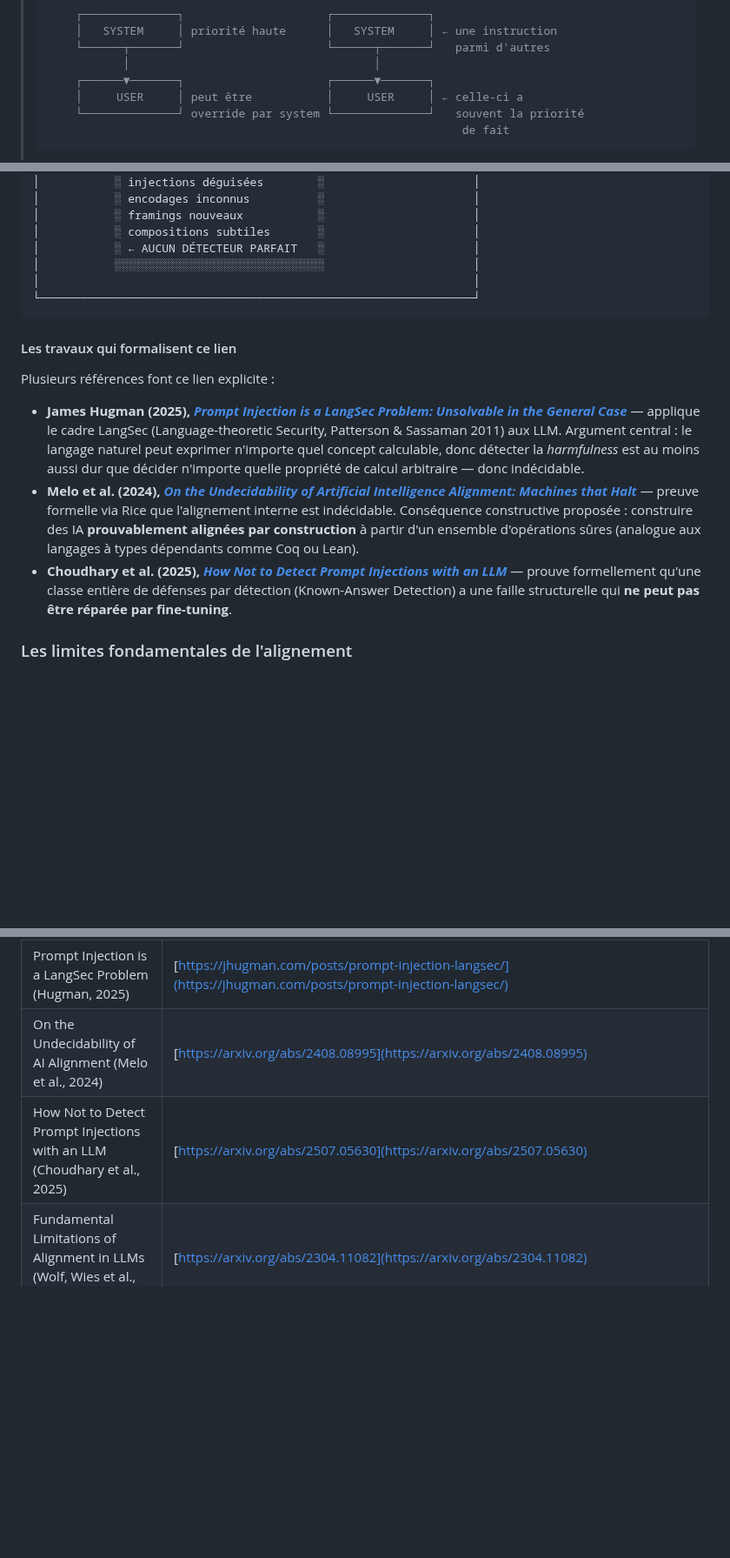
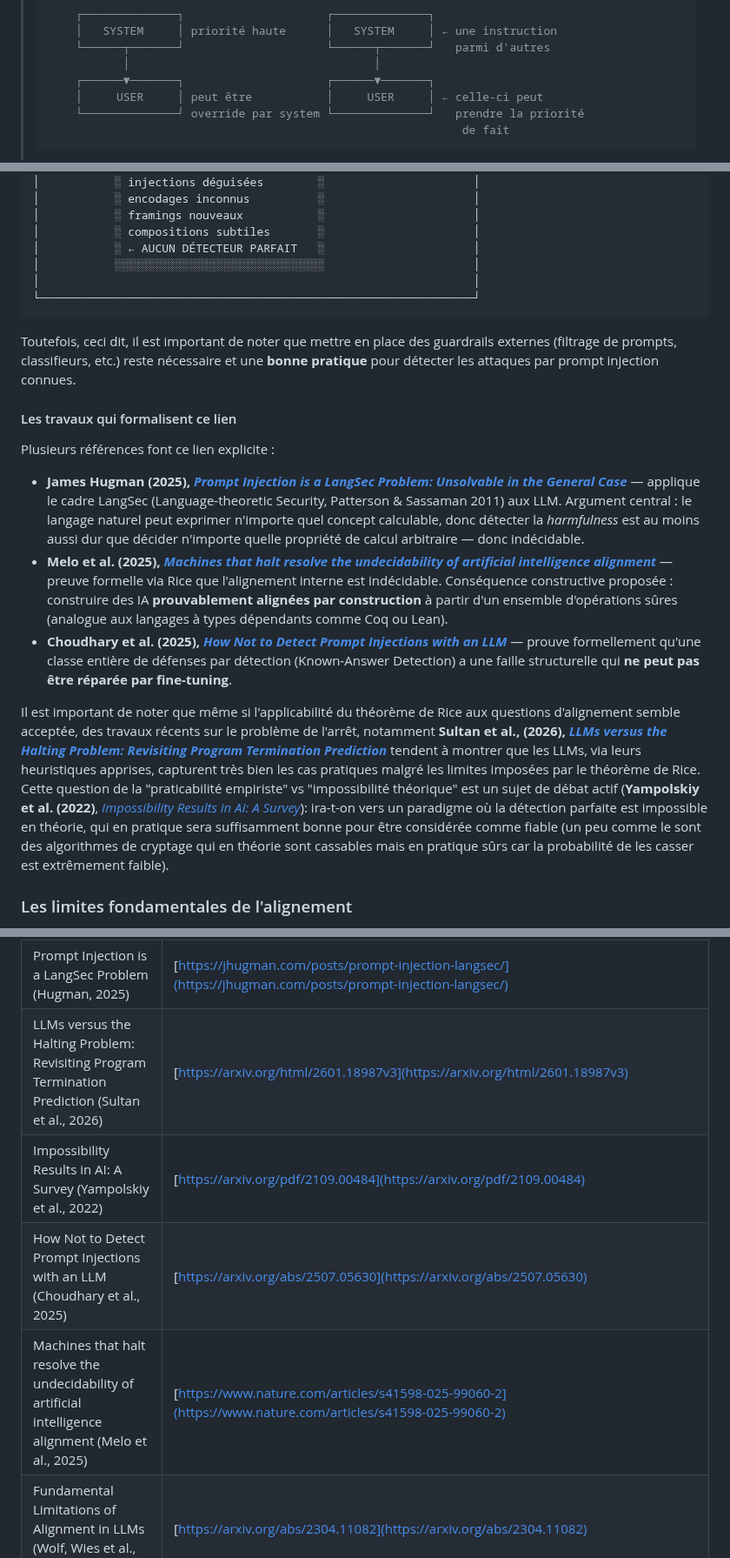
Before and after one commit to pi-2r/devoxxfr2026-workshop-jailbreak-prompt-injection-mcp-poisoning, a Markdown page: step_6.md, 3 parts joined by grey strips. Shown at 87% size. GitHub-like rendering; blank space fills up the shorter version.

Commit message:
add new details on current scientific debate

````diff
--- a/step_6.md
+++ b/step_6.md
@@ -71,8 +71,8 @@ Vous pouvez vous exercer à ces techniques sur le lab suivant :<br/>
 >     └──────┬───────┘                     └──────┬───────┘   parmi d'autres
 >            │                                    │
 >     ┌──────▼───────┐                     ┌──────▼───────┐
->     │     USER     │ peut être           │     USER     │ ← celle-ci a
->     └──────────────┘ override par system └──────────────┘   souvent la priorité
+>     │     USER     │ peut être           │     USER     │ ← celle-ci peut
+>     └──────────────┘ override par system └──────────────┘   prendre la priorité
 >                                                              de fait
 > ```
 >
@@ -499,13 +499,18 @@ Cette propriété est :
 └────────────────────────────────────────────────────────────────┘
 ```
 
+Toutefois, ceci dit, il est important de noter que mettre en place des guardrails externes (filtrage de prompts, classifieurs, etc.) reste nécessaire et une **bonne pratique** pour détecter les attaques par prompt injection connues.
+
 #### Les travaux qui formalisent ce lien
 
 Plusieurs références font ce lien explicite :
 
 - **James Hugman (2025), [*Prompt Injection is a LangSec Problem: Unsolvable in the General Case*](https://jhugman.com/posts/prompt-injection-langsec/)** — applique le cadre LangSec (Language-theoretic Security, Patterson & Sassaman 2011) aux LLM. Argument central : le langage naturel peut exprimer n'importe quel concept calculable, donc détecter la *harmfulness* est au moins aussi dur que décider n'importe quelle propriété de calcul arbitraire — donc indécidable.
-- **Melo et al. (2024), [*On the Undecidability of Artificial Intelligence Alignment: Machines that Halt*](https://arxiv.org/abs/2408.08995)** — preuve formelle via Rice que l'alignement interne est indécidable. Conséquence constructive proposée : construire des IA **prouvablement alignées par construction** à partir d'un ensemble d'opérations sûres (analogue aux langages à types dépendants comme Coq ou Lean).
+- **Melo et al. (2025), [*Machines that halt resolve the undecidability of artificial intelligence alignment*](https://www.nature.com/articles/s41598-025-99060-2)** — preuve formelle via Rice que l'alignement interne est indécidable. Conséquence constructive proposée : construire des IA **prouvablement alignées par construction** à partir d'un ensemble d'opérations sûres (analogue aux langages à types dépendants comme Coq ou Lean).
 - **Choudhary et al. (2025), [*How Not to Detect Prompt Injections with an LLM*](https://arxiv.org/abs/2507.05630)** — prouve formellement qu'une classe entière de défenses par détection (Known-Answer Detection) a une faille structurelle qui **ne peut pas être réparée par fine-tuning**.
+
+Il est important de noter que même si l'applicabilité du théorème de Rice aux questions d'alignement semble acceptée, des travaux récents sur le problème de l'arrêt, notamment **Sultan et al., (2026), [*LLMs versus the Halting Problem: Revisiting Program Termination Prediction*](https://arxiv.org/html/2601.18987v3)** tendent à montrer que les LLMs, via leurs heuristiques apprises, capturent très bien les cas pratiques malgré les limites imposées par le théorème de Rice.
+Cette question de la "praticabilité empiriste" vs "impossibilité théorique" est un sujet de débat actif (**Yampolskiy et al. (2022)**, [*Impossibility Results in AI: A Survey*](https://arxiv.org/pdf/2109.00484)): ira-t-on vers un paradigme où la détection parfaite est impossible en théorie, qui en pratique sera suffisamment bonne pour être considérée comme fiable (un peu comme le sont des algorithmes de cryptage qui en théorie sont cassables mais en pratique sûrs car la probabilité de les casser est extrêmement faible).
 
 ### Les limites fondamentales de l'alignement
 
@@ -593,8 +598,10 @@ Les principes concrets qui en découlent — et qu'on retrouve dans les bonnes p
 | Ignore Previous Prompt: Attack Techniques For Language Models (Perez et al., 2022)                        | [https://arxiv.org/pdf/2211.09527](https://arxiv.org/pdf/2211.09527)                                                                                                                                                                                                                                                                                                                                                                                              |
 | AI Red Teaming 101 – Full Course (Episodes 1-10)                                      | [https://www.youtube.com/watch?v=DwFVhFdD2fs](https://www.youtube.com/watch?v=DwFVhFdD2fs)                                                                                                                                                                                                                                                                                                                                                                        |
 | Prompt Injection is a LangSec Problem (Hugman, 2025)                                  | [https://jhugman.com/posts/prompt-injection-langsec/](https://jhugman.com/posts/prompt-injection-langsec/)                                                                                                                                                                                                                                                                                                                                                        |
-| On the Undecidability of AI Alignment (Melo et al., 2024)                             | [https://arxiv.org/abs/2408.08995](https://arxiv.org/abs/2408.08995)                                                                                                                                                                                                                                                                                                                                                                                              |
+| LLMs versus the Halting Problem: Revisiting Program Termination Prediction (Sultan et al., 2026)                             | [https://arxiv.org/html/2601.18987v3](https://arxiv.org/html/2601.18987v3)                                                                                                                                                                                                                                                                                                                                                                                              |
+| Impossibility Results in AI: A Survey (Yampolskiy et al., 2022)                             | [https://arxiv.org/pdf/2109.00484](https://arxiv.org/pdf/2109.00484)                                                                                                                                                                                                                                                                                                                                                                                              |
 | How Not to Detect Prompt Injections with an LLM (Choudhary et al., 2025)              | [https://arxiv.org/abs/2507.05630](https://arxiv.org/abs/2507.05630)                                                                                                                                                                                                                                                                                                                                                                                              |
+| Machines that halt resolve the undecidability of artificial intelligence alignment (Melo et al., 2025)                             | [https://www.nature.com/articles/s41598-025-99060-2](https://www.nature.com/articles/s41598-025-99060-2)                                                                                                                                                                                                                                                                                                                                                                                              |
 | Fundamental Limitations of Alignment in LLMs (Wolf, Wies et al., 2024)                | [https://arxiv.org/abs/2304.11082](https://arxiv.org/abs/2304.11082)                                                                                                                                                                                                                                                                                                                                                                                              |
 | Jailbroken: How Does LLM Safety Training Fail? (Wei et al., 2023)                     | [https://arxiv.org/abs/2307.02483](https://arxiv.org/abs/2307.02483)                                                                                                                                                                                                                                                                                                                                                                                              |
 | Refusal in Language Models Is Mediated by a Single Direction (Arditi et al., 2024)    | [https://arxiv.org/abs/2406.11717](https://arxiv.org/abs/2406.11717)                                                                                                                                                                                                                                                                                                                                                                                              |
````
Also changed, not shown: other parts of step_6.md (+2 -2 lines).
